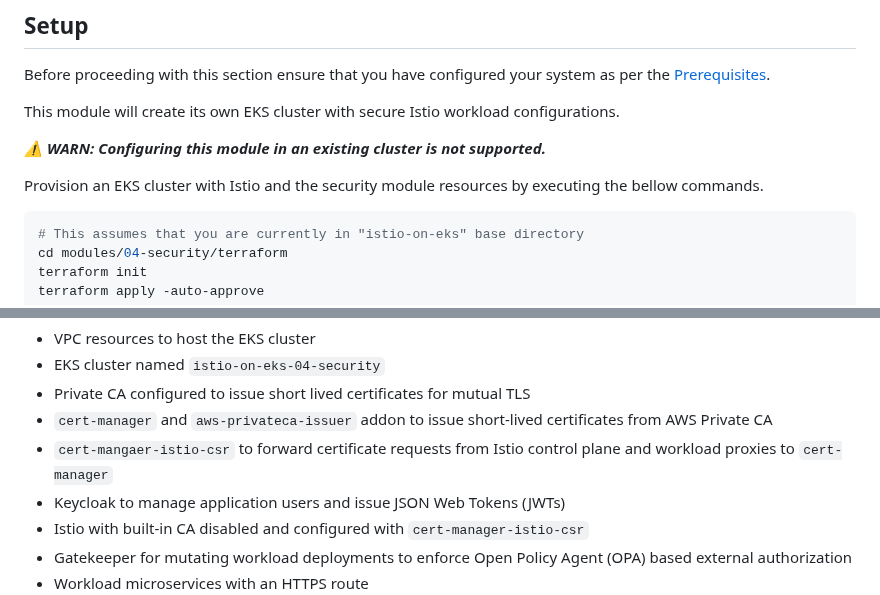
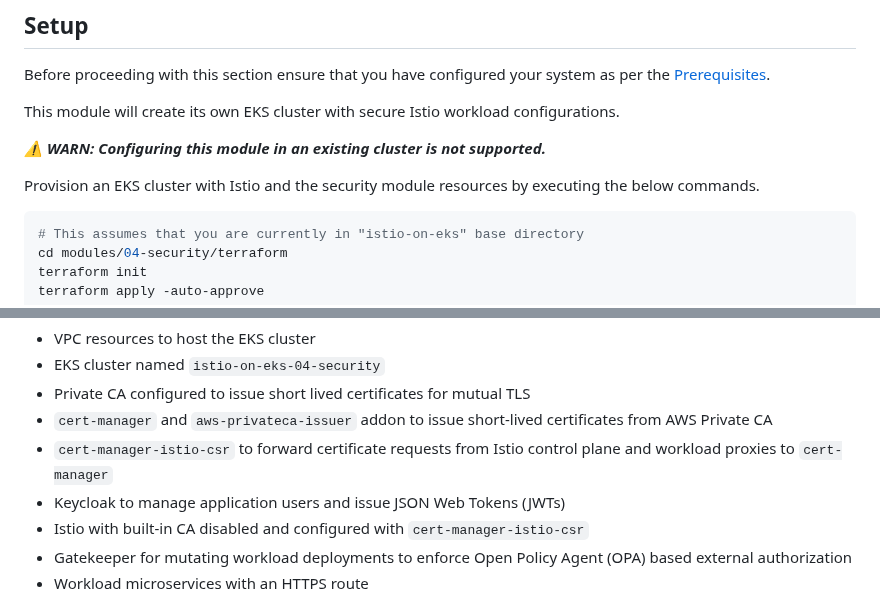
Before and after one commit to aws-samples/istio-on-eks, a Markdown page: modules/04-security/README.md, 2 parts joined by grey strips. GitHub-like rendering.

Commit message:
Fix spelling errors

````diff
--- a/modules/04-security/README.md
+++ b/modules/04-security/README.md
@@ -23,7 +23,7 @@ This module will create its own EKS cluster with secure Istio workload configura
 
 ***:warning: WARN: Configuring this module in an existing cluster is not supported.***
 
-Provision an EKS cluster with Istio and the security module resources by executing the bellow commands.
+Provision an EKS cluster with Istio and the security module resources by executing the below commands.
 
 ```bash
 # This assumes that you are currently in "istio-on-eks" base directory
@@ -39,7 +39,7 @@ The terraform stack creates the following resources.
   * EKS cluster named `istio-on-eks-04-security`
   * Private CA configured to issue short lived certificates for mutual TLS
   * `cert-manager` and `aws-privateca-issuer` addon to issue short-lived certificates from AWS Private CA
-  * `cert-mangaer-istio-csr` to forward certificate requests from Istio control plane and workload proxies to `cert-manager`
+  * `cert-manager-istio-csr` to forward certificate requests from Istio control plane and workload proxies to `cert-manager`
   * Keycloak to manage application users and issue JSON Web Tokens (JWTs)
   * Istio with built-in CA disabled and configured with `cert-manager-istio-csr`
   * Gatekeeper for mutating workload deployments to enforce Open Policy Agent (OPA) based external authorization
````
